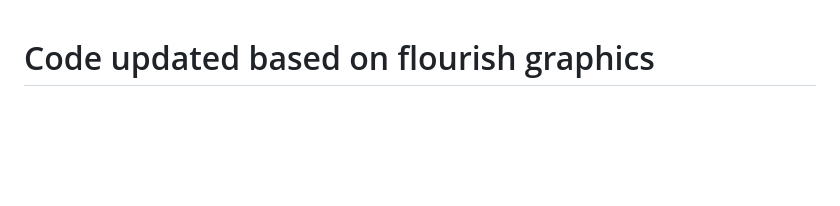
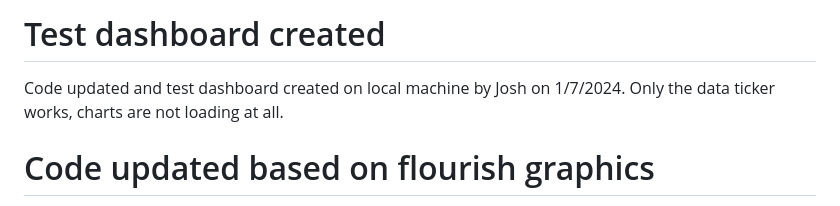
Before and after one commit to GlobalEnergyMonitor/GCCT-Dashboard, a Markdown page: gcct-dashboard-main/README.md, the part around the change. Rendered like a GitHub page; blank space fills up the shorter version.

```diff
--- a/gcct-dashboard-main/README.md
+++ b/gcct-dashboard-main/README.md
@@ -1,3 +1,6 @@
+# Test dashboard created
+Code updated and test dashboard created on local machine by Josh on 1/7/2024. Only the data ticker works, charts are not loading at all.
+
 # Code updated based on flourish graphics
 Josh updated the relevant code in the public data folder for the data ticker and each of the 4 visualizations on 12/20/2024
 
```
